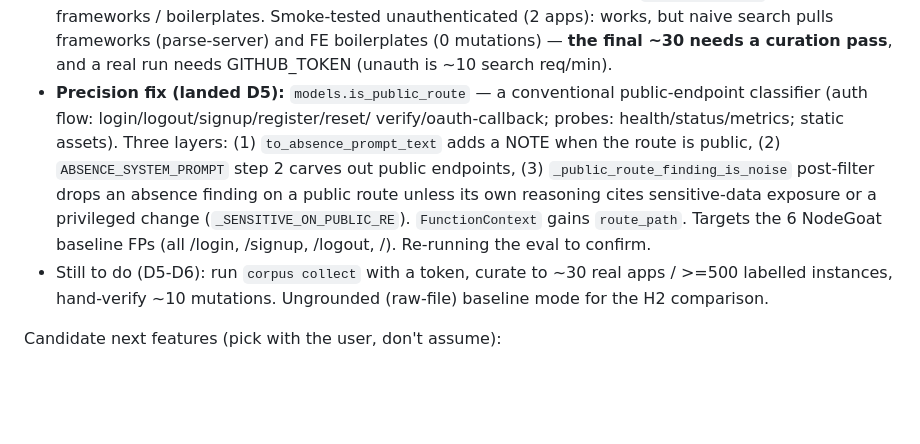
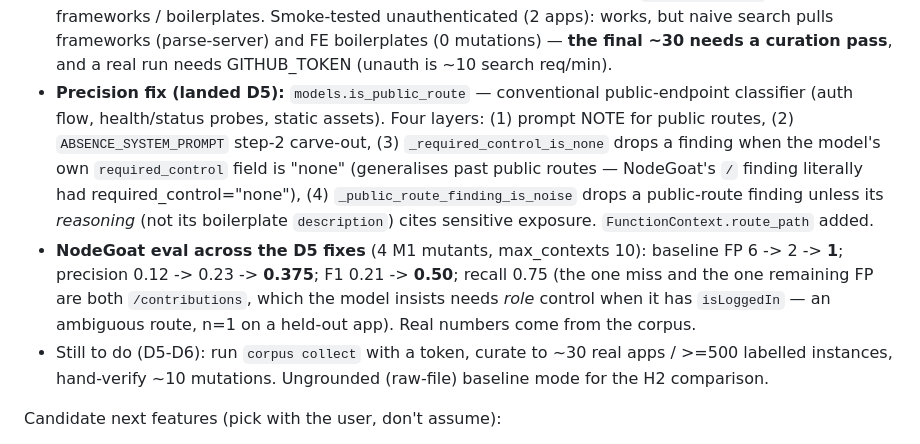
Before and after one commit to gaurav-desai15/final_year, a Markdown page: CLAUDE.md, the part around the change. Drawn GitHub-style; blank space fills up the shorter version.

Commit message:
D5: record eval-3 numbers (precision 0.12->0.375, baseline FP 6->1)
Co-Authored-By: Claude Sonnet 5 <noreply@anthropic.com>
Claude-Session: https://claude.ai/code/session_01ByJwhoT3jty7h5jsrHHRDt

```diff
--- a/CLAUDE.md
+++ b/CLAUDE.md
@@ -152,16 +152,21 @@ Mutation harness (`corpus mutate` / `corpus stats`, landed this session — v1):
   search pulls frameworks (parse-server) and FE boilerplates (0 mutations)
   — **the final ~30 needs a curation pass**, and a real run needs GITHUB_TOKEN
   (unauth is ~10 search req/min).
-- **Precision fix (landed D5):** `models.is_public_route` — a conventional
-  public-endpoint classifier (auth flow: login/logout/signup/register/reset/
-  verify/oauth-callback; probes: health/status/metrics; static assets).
-  Three layers: (1) `to_absence_prompt_text` adds a NOTE when the route is
-  public, (2) `ABSENCE_SYSTEM_PROMPT` step 2 carves out public endpoints,
-  (3) `_public_route_finding_is_noise` post-filter drops an absence finding
-  on a public route unless its own reasoning cites sensitive-data exposure
-  or a privileged change (`_SENSITIVE_ON_PUBLIC_RE`). `FunctionContext`
-  gains `route_path`. Targets the 6 NodeGoat baseline FPs (all /login,
-  /signup, /logout, /). Re-running the eval to confirm.
+- **Precision fix (landed D5):** `models.is_public_route` — conventional
+  public-endpoint classifier (auth flow, health/status probes, static
+  assets). Four layers: (1) prompt NOTE for public routes, (2)
+  `ABSENCE_SYSTEM_PROMPT` step-2 carve-out, (3) `_required_control_is_none`
+  drops a finding when the model's own `required_control` field is "none"
+  (generalises past public routes — NodeGoat's `/` finding literally had
+  required_control="none"), (4) `_public_route_finding_is_noise` drops a
+  public-route finding unless its *reasoning* (not its boilerplate
+  `description`) cites sensitive exposure. `FunctionContext.route_path` added.
+- **NodeGoat eval across the D5 fixes** (4 M1 mutants, max_contexts 10):
+  baseline FP 6 -> 2 -> **1**; precision 0.12 -> 0.23 -> **0.375**; F1
+  0.21 -> **0.50**; recall 0.75 (the one miss and the one remaining FP are
+  both `/contributions`, which the model insists needs *role* control when
+  it has `isLoggedIn` — an ambiguous route, n=1 on a held-out app). Real
+  numbers come from the corpus.
 - Still to do (D5-D6): run `corpus collect` with a token, curate to ~30 real
   apps / >=500 labelled instances, hand-verify ~10 mutations. Ungrounded
   (raw-file) baseline mode for the H2 comparison.
```
